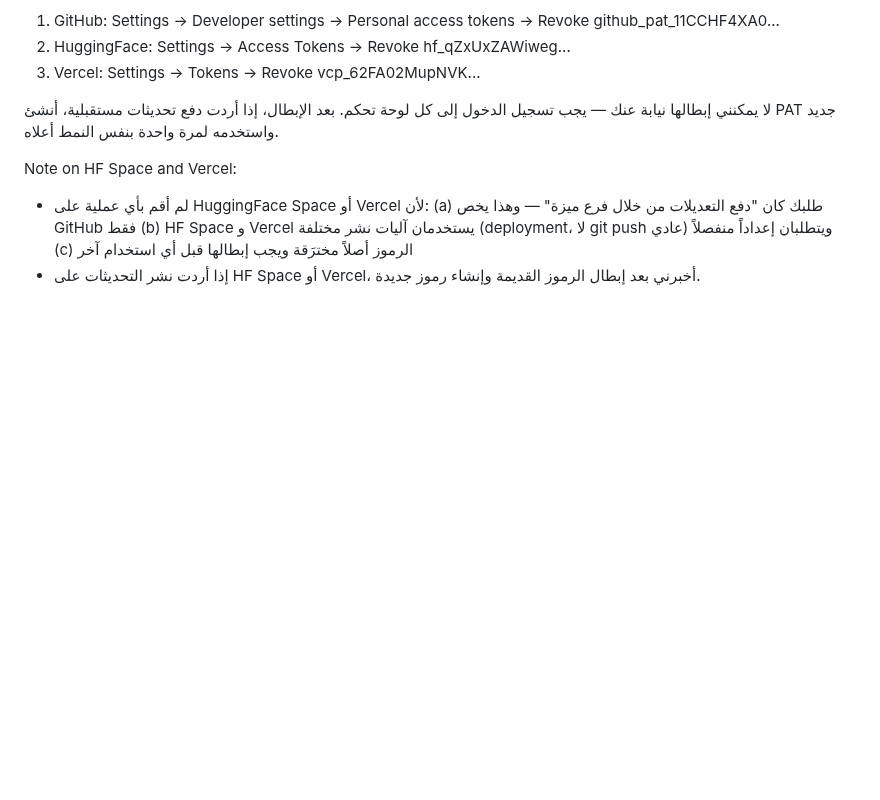
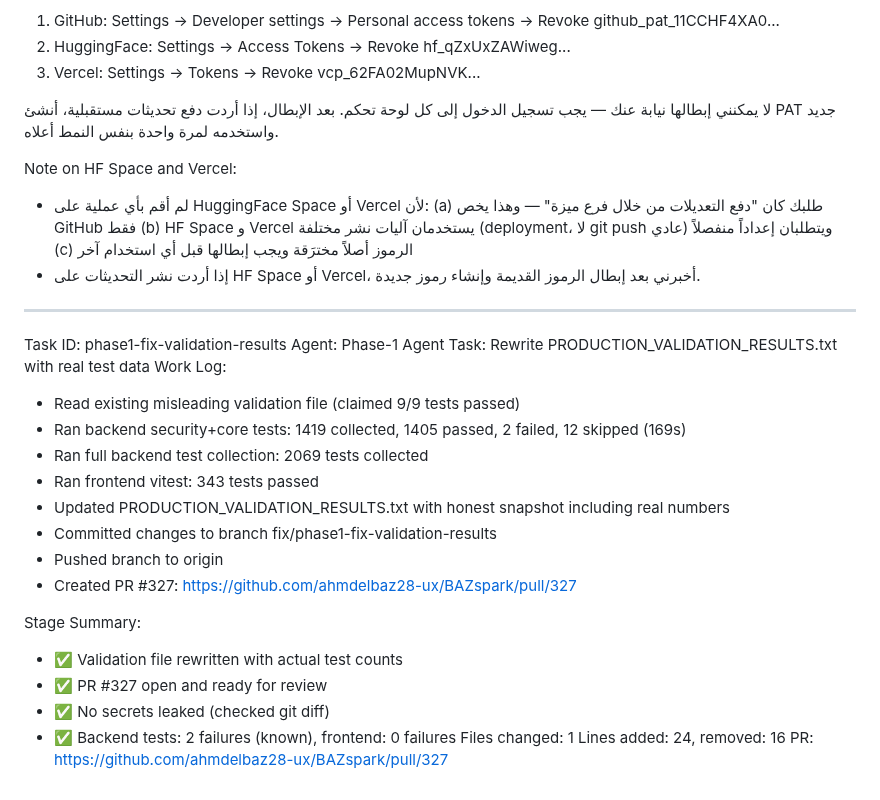
Before and after one commit to ahmdelbaz28-ux/BAZspark, a Markdown page: worklog.md, the part around the change. GitHub-like rendering; blank space fills up the shorter version.

Commit message:
﻿docs(phase1-fix-validation-results): update worklog with group 4 completion
Task ID: phase1-fix-validation-results
Agent: Phase-1 Agent
Task: Rewrite PRODUCTION_VALIDATION_RESULTS.txt with real test data
Work Log:
- Read existing misleading validation file (claimed 9/9 tests passed)
- Ran backend security+core tests: 1419 collected, 1405 passed, 2 failed, 12 skipped (169s)
- Ran full backend test collection: 2069 tests collected
- Ran frontend vitest: 343 tests passed
- Updated PRODUCTION_VALIDATION_RESULTS.txt with honest snapshot including real numbers
- Committed changes to branch fix/phase1-fix-validation-results
- Pushed branch to origin
- Created PR #327: https://github.com/ahmdelbaz28-ux/BAZspark/pull/327

Stage Summary:
- ✅ Validation file rewritten with actual test counts
- ✅ PR #327 open and ready for review
- ✅ No secrets leaked (checked git diff)
- ✅ Backend tests: 2 failures (known), frontend: 0 failures
Files changed: 1
Lines added: 24, removed: 16
PR: https://github.com/ahmdelbaz28-ux/BAZspark/pull/327
Signed-off-by: Phase-1 Agent <phase1-agent@bazspark.local>

```diff
--- a/worklog.md
+++ b/worklog.md
@@ -391,3 +391,26 @@ Note on HF Space and Vercel:
   (c) الرموز أصلاً مخترَقة ويجب إبطالها قبل أي استخدام آخر
 - إذا أردت نشر التحديثات على HF Space أو Vercel، أخبرني بعد إبطال الرموز
   القديمة وإنشاء رموز جديدة.
+
+---
+Task ID: phase1-fix-validation-results
+Agent: Phase-1 Agent
+Task: Rewrite PRODUCTION_VALIDATION_RESULTS.txt with real test data
+Work Log:
+- Read existing misleading validation file (claimed 9/9 tests passed)
+- Ran backend security+core tests: 1419 collected, 1405 passed, 2 failed, 12 skipped (169s)
+- Ran full backend test collection: 2069 tests collected
+- Ran frontend vitest: 343 tests passed
+- Updated PRODUCTION_VALIDATION_RESULTS.txt with honest snapshot including real numbers
+- Committed changes to branch fix/phase1-fix-validation-results
+- Pushed branch to origin
+- Created PR #327: https://github.com/ahmdelbaz28-ux/BAZspark/pull/327
+
+Stage Summary:
+- ✅ Validation file rewritten with actual test counts
+- ✅ PR #327 open and ready for review
+- ✅ No secrets leaked (checked git diff)
+- ✅ Backend tests: 2 failures (known), frontend: 0 failures
+Files changed: 1
+Lines added: 24, removed: 16
+PR: https://github.com/ahmdelbaz28-ux/BAZspark/pull/327
```
